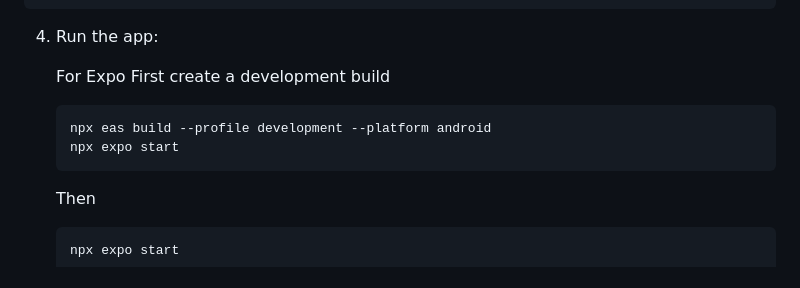
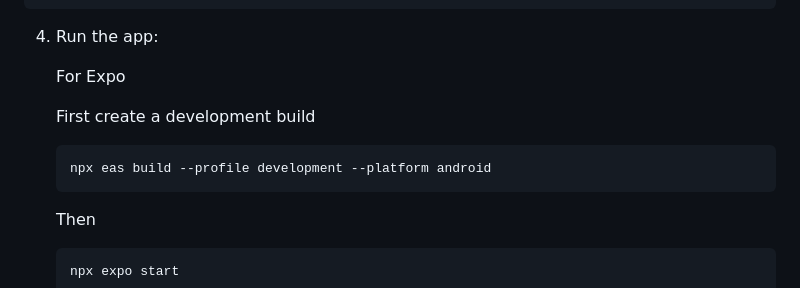
Before and after one commit to aubynsamuel/Flash-Send, a Markdown page: README.md, the part around the change. GitHub-like rendering.

````diff
--- a/README.md
+++ b/README.md
@@ -95,10 +95,10 @@ export const roomRef = collection(db, "rooms")
 4. Run the app:
 
    For Expo
+
    First create a development build
    ```bash
    npx eas build --profile development --platform android
-   npx expo start
    ```
    Then
    ```bash
````
